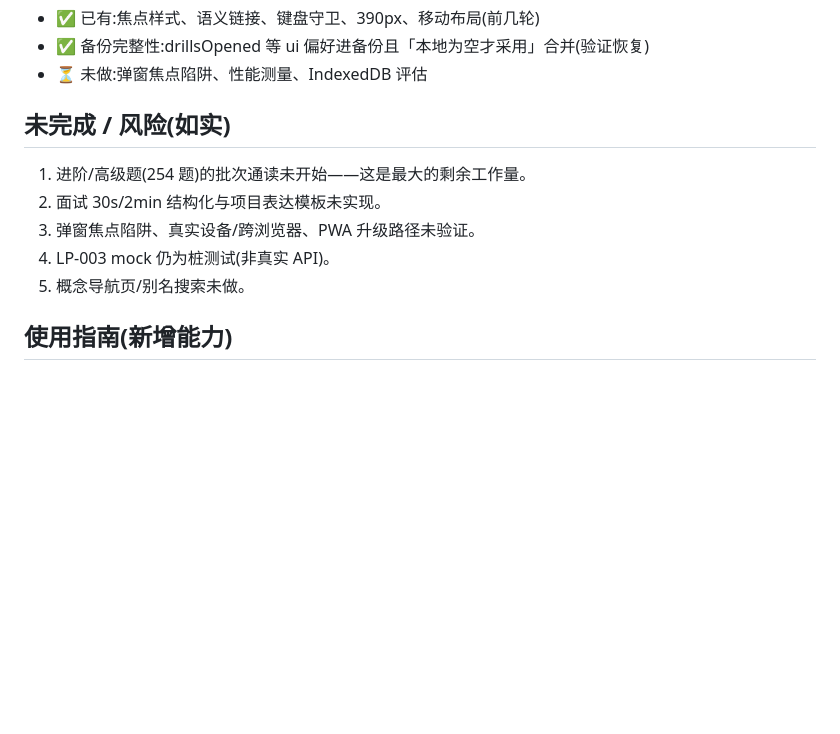
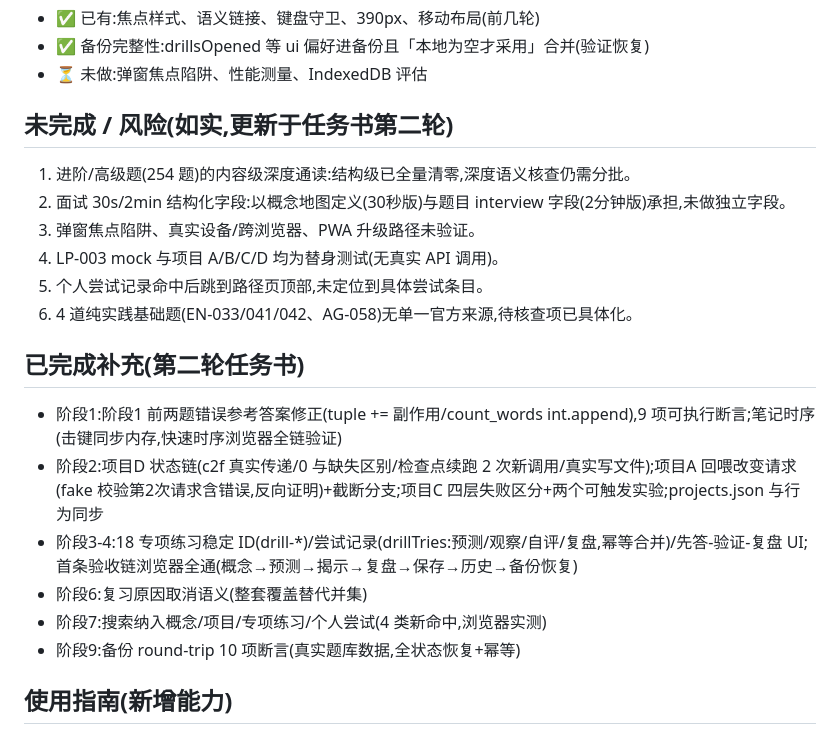
Before and after one commit to DZH166/ai-interview-site, a Markdown page: docs/upgrade-final-report.md, the part around the change. Drawn GitHub-style; blank space fills up the shorter version.

Commit message:
任务书第二轮收尾:最终交付报告更新(完成状态表/未完成清单/测试总量 148)

```diff
--- a/docs/upgrade-final-report.md
+++ b/docs/upgrade-final-report.md
@@ -63,13 +63,23 @@
 - ✅ 备份完整性:drillsOpened 等 ui 偏好进备份且「本地为空才采用」合并(验证恢复)
 - ⏳ 未做:弹窗焦点陷阱、性能测量、IndexedDB 评估
 
-## 未完成 / 风险(如实)
+## 未完成 / 风险(如实,更新于任务书第二轮)
 
-1. 进阶/高级题(254 题)的批次通读未开始——这是最大的剩余工作量。
-2. 面试 30s/2min 结构化与项目表达模板未实现。
+1. 进阶/高级题(254 题)的内容级深度通读:结构级已全量清零,深度语义核查仍需分批。
+2. 面试 30s/2min 结构化字段:以概念地图定义(30秒版)与题目 interview 字段(2分钟版)承担,未做独立字段。
 3. 弹窗焦点陷阱、真实设备/跨浏览器、PWA 升级路径未验证。
-4. LP-003 mock 仍为桩测试(非真实 API)。
-5. 概念导航页/别名搜索未做。
+4. LP-003 mock 与项目 A/B/C/D 均为替身测试(无真实 API 调用)。
+5. 个人尝试记录命中后跳到路径页顶部,未定位到具体尝试条目。
+6. 4 道纯实践基础题(EN-033/041/042、AG-058)无单一官方来源,待核查项已具体化。
+
+## 已完成补充(第二轮任务书)
+
+- 阶段1:阶段1 前两题错误参考答案修正(tuple += 副作用/count_words int.append),9 项可执行断言;笔记时序(击键同步内存,快速时序浏览器全链验证)
+- 阶段2:项目D 状态链(c2f 真实传递/0 与缺失区别/检查点续跑 2 次新调用/真实写文件);项目A 回喂改变请求(fake 校验第2次请求含错误,反向证明)+截断分支;项目C 四层失败区分+两个可触发实验;projects.json 与行为同步
+- 阶段3-4:18 专项练习稳定 ID(drill-*)/尝试记录(drillTries:预测/观察/自评/复盘,幂等合并)/先答-验证-复盘 UI;首条验收链浏览器全通(概念→预测→揭示→复盘→保存→历史→备份恢复)
+- 阶段6:复习原因取消语义(整套覆盖替代并集)
+- 阶段7:搜索纳入概念/项目/专项练习/个人尝试(4 类新命中,浏览器实测)
+- 阶段9:备份 round-trip 10 项断言(真实题库数据,全状态恢复+幂等)
 
 ## 使用指南(新增能力)
 
```
Also changed, not shown: docs/upgrade-progress.md (+5 -0 lines).
